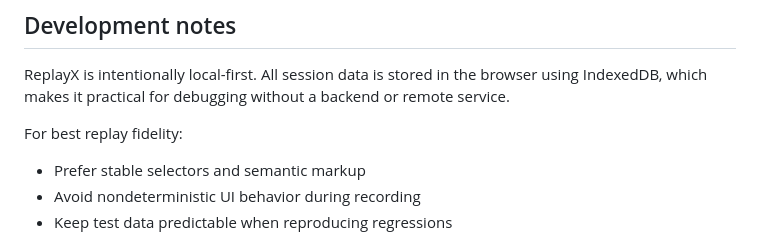
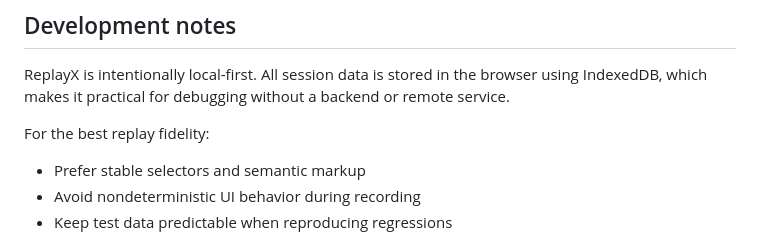
Before and after one commit to Mr-Documents/ReplayX, a Markdown page: README.md, the part around the change. Drawn GitHub-style.

```diff
--- a/README.md
+++ b/README.md
@@ -158,7 +158,7 @@ npm run dev
 
 ReplayX is intentionally local-first. All session data is stored in the browser using IndexedDB, which makes it practical for debugging without a backend or remote service.
 
-For best replay fidelity:
+For the best replay fidelity:
 - Prefer stable selectors and semantic markup
 - Avoid nondeterministic UI behavior during recording
 - Keep test data predictable when reproducing regressions
```
